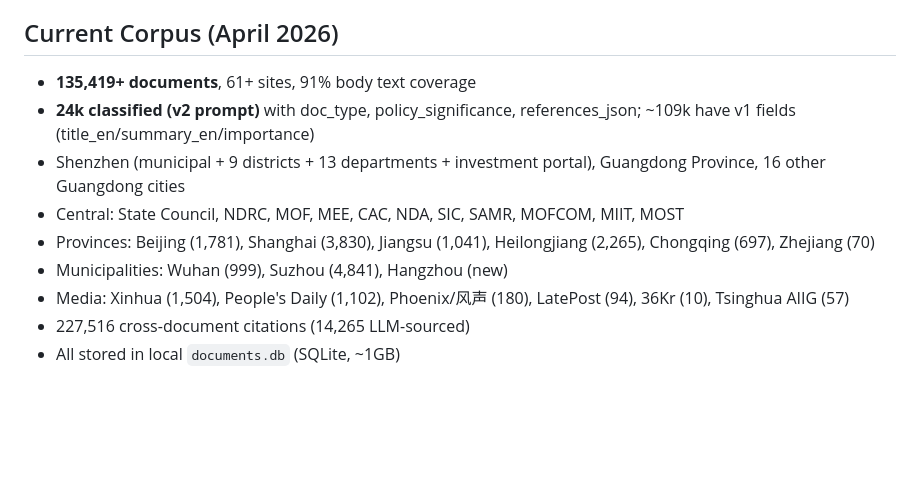
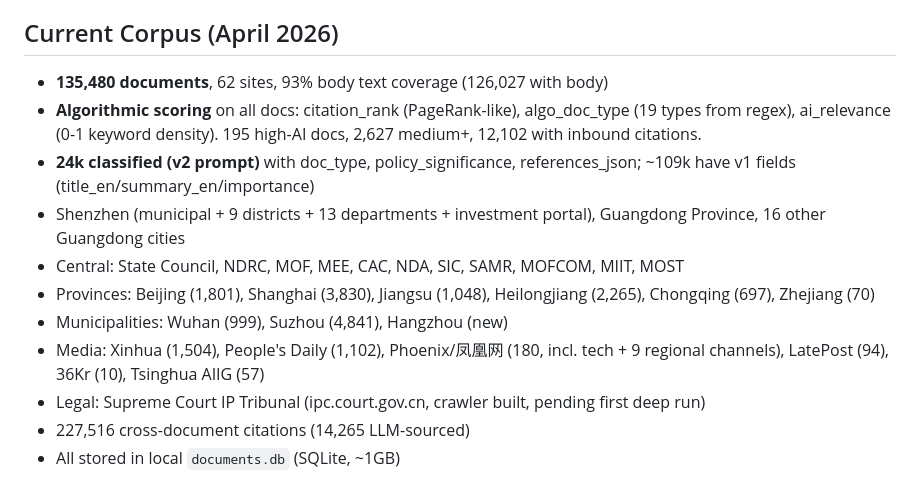
Before and after one commit to hulelan/china-governance, a Markdown page: CLAUDE.md, the part around one of its changes. Rendered like a GitHub page; blank space fills up the shorter version.

```diff
--- a/CLAUDE.md
+++ b/CLAUDE.md
@@ -6,13 +6,15 @@ Chinese government document corpus + web app. Crawls policy documents from centr
 
 ## Current Corpus (April 2026)
 
-- **135,419+ documents**, 61+ sites, 91% body text coverage
+- **135,480 documents**, 62 sites, 93% body text coverage (126,027 with body)
+- **Algorithmic scoring** on all docs: citation_rank (PageRank-like), algo_doc_type (19 types from regex), ai_relevance (0-1 keyword density). 195 high-AI docs, 2,627 medium+, 12,102 with inbound citations.
 - **24k classified (v2 prompt)** with doc_type, policy_significance, references_json; ~109k have v1 fields (title_en/summary_en/importance)
 - Shenzhen (municipal + 9 districts + 13 departments + investment portal), Guangdong Province, 16 other Guangdong cities
 - Central: State Council, NDRC, MOF, MEE, CAC, NDA, SIC, SAMR, MOFCOM, MIIT, MOST
-- Provinces: Beijing (1,781), Shanghai (3,830), Jiangsu (1,041), Heilongjiang (2,265), Chongqing (697), Zhejiang (70)
+- Provinces: Beijing (1,801), Shanghai (3,830), Jiangsu (1,048), Heilongjiang (2,265), Chongqing (697), Zhejiang (70)
 - Municipalities: Wuhan (999), Suzhou (4,841), Hangzhou (new)
-- Media: Xinhua (1,504), People's Daily (1,102), Phoenix/风声 (180), LatePost (94), 36Kr (10), Tsinghua AIIG (57)
+- Media: Xinhua (1,504), People's Daily (1,102), Phoenix/凤凰网 (180, incl. tech + 9 regional channels), LatePost (94), 36Kr (10), Tsinghua AIIG (57)
+- Legal: Supreme Court IP Tribunal (ipc.court.gov.cn, crawler built, pending first deep run)
 - 227,516 cross-document citations (14,265 LLM-sourced)
 - All stored in local `documents.db` (SQLite, ~1GB)
 
```
Also changed, not shown: other parts of CLAUDE.md (+34 -4 lines), docs/STATUS.md (+46 -47 lines).
